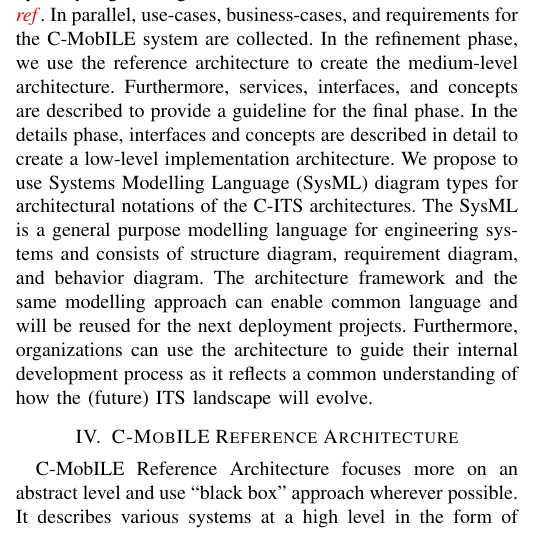
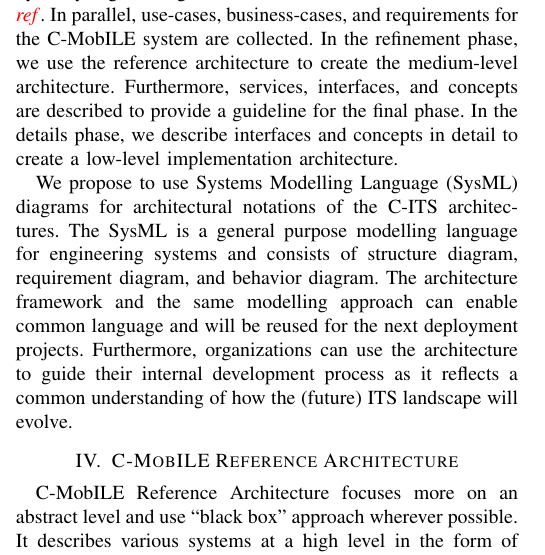
Before and after one commit to kpriyanka0305/C-ITS-Architecture-Paper, a LaTeX paper (conference_071817.tex): part of one column of page 2 of 3, cut so that both start at the same text. Compiled offline with pdfLaTeX; a missing font is replaced by an installed copy or a similar font; a LaTeX package or settings file that is missing is left out.

Commit message:
paragraph, wording

```diff
--- a/conference_071817.tex
+++ b/conference_071817.tex
@@ -123,8 +123,9 @@ In the design phase, we create the reference architecture by analysing existing
 In parallel, use-cases, business-cases, and requirements for the C-MobILE system are collected.
 In the refinement phase, we use the reference architecture to create the medium-level architecture.
 Furthermore, services, interfaces, and concepts are described to provide a guideline for the final phase.
-In the details phase, interfaces and concepts are described in detail to create a low-level implementation architecture.
-We propose to use Systems Modelling Language (SysML) diagram types for architectural notations of the C-ITS architectures.
+In the details phase, we describe interfaces and concepts in detail to create a low-level implementation architecture.
+
+We propose to use Systems Modelling Language (SysML) diagrams for architectural notations of the C-ITS architectures.
 The SysML is a general purpose modelling language for engineering systems and consists of structure diagram, requirement diagram, and behavior diagram.
 The architecture framework and the same modelling approach can enable common language and will be reused for the next deployment projects.
 Furthermore, organizations can use the architecture to guide their internal development process as it reflects a common understanding of how the (future) ITS landscape will evolve.
```
